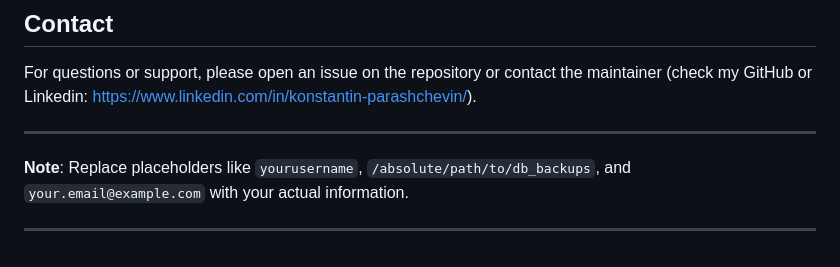
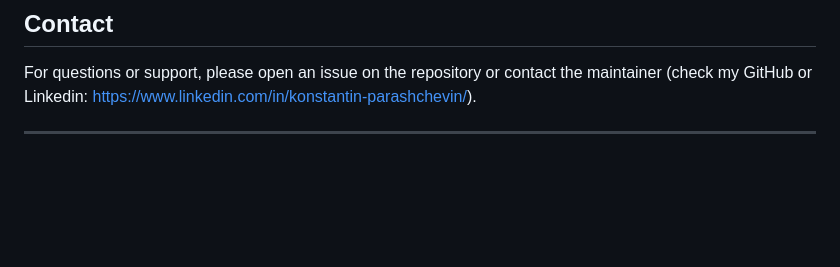
Before and after one commit to kpstsp/keeppinsafe, a Markdown page: README.md, the part around the change. Rendered like a GitHub page; blank space fills up the shorter version.

```diff
--- a/README.md
+++ b/README.md
@@ -236,7 +236,3 @@ This project is licensed under the [MIT License](LICENSE). You are free to use,
 For questions or support, please open an issue on the repository or contact the maintainer (check my GitHub or Linkedin: https://www.linkedin.com/in/konstantin-parashchevin/).
 
 ---
-
-**Note**: Replace placeholders like `yourusername`, `/absolute/path/to/db_backups`, and `your.email@example.com` with your actual information.
-
----
```
